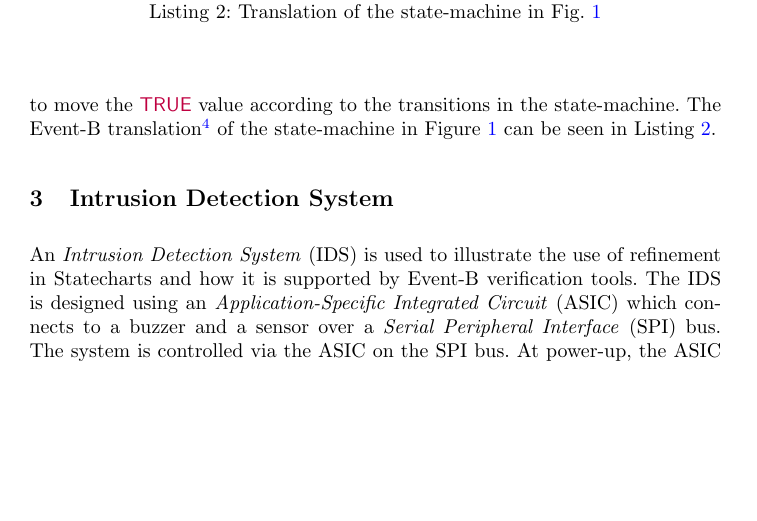
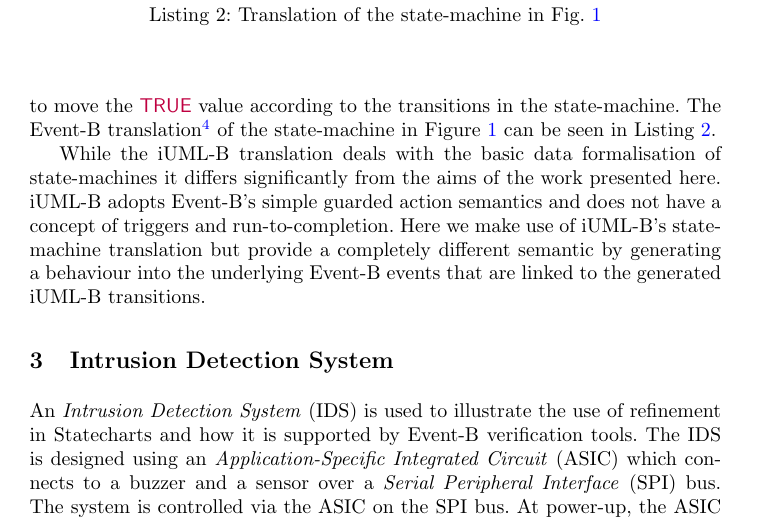
Before and after one commit to kmorris3/rodin_scxml_plugin, a LaTeX paper (manuscripts/FTSCS2018/SCXMLREF.tex, which reads manuscripts/FTSCS2018/sections/background_iumlb.tex): part of page 5 of 17, cut so that both start at the same text, the shorter picture padded with empty space. Compiled offline with pdfLaTeX.

Commit message:
added para to explain contribution above iUML-B

```diff
--- a/manuscripts/FTSCS2018/sections/background_iumlb.tex
+++ b/manuscripts/FTSCS2018/sections/background_iumlb.tex
@@ -37,6 +37,9 @@ events
 end
 \end{lstlisting}
 
+While the \iUMLB translation deals with the basic data formalisation of state-machines it differs significantly from the aims of the work presented here.
+\iUMLB adopts \EventB's simple guarded action semantics and does not have a concept of triggers and run-to-completion.
+Here we make use of \iUMLB's state-machine translation but provide a completely different semantic by generating a behaviour into the underlying \EventB events that are linked to the generated \iUMLB transitions.
 %%% Local Variables:
 %%% mode: latex
 %%% TeX-master: "../SCXMLREF"
```
